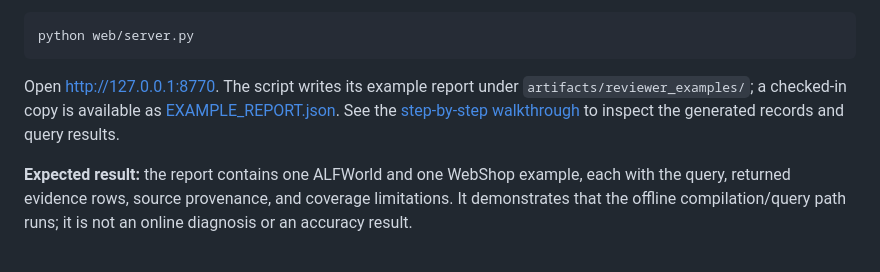
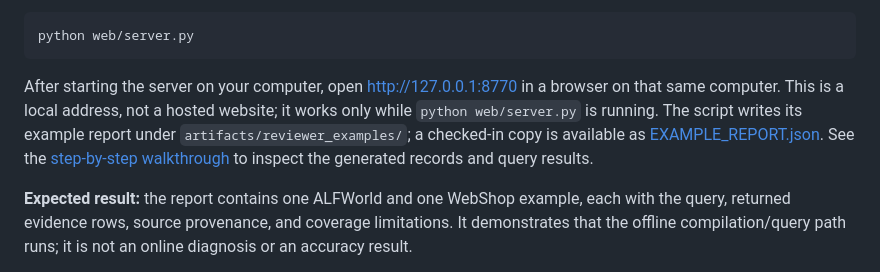
Before and after one commit to GaloisH/ProDebugger, a Markdown page: README.md, the part around the change. Drawn GitHub-style.

Commit message:
Clarify local workbench address in README

````diff
--- a/README.md
+++ b/README.md
@@ -35,7 +35,7 @@ To browse the workbench, start the local server in a second terminal:
 python web/server.py
 ```
 
-Open <http://127.0.0.1:8770>. The script writes its example report under `artifacts/reviewer_examples/`; a checked-in copy is available as [EXAMPLE_REPORT.json](documentation/EXAMPLE_REPORT.json). See the [step-by-step walkthrough](documentation/REVIEWER_GUIDE.md#reproduce-the-two-environment-examples) to inspect the generated records and query results.
+After starting the server on your computer, open <http://127.0.0.1:8770> in a browser on that same computer. This is a local address, not a hosted website; it works only while `python web/server.py` is running. The script writes its example report under `artifacts/reviewer_examples/`; a checked-in copy is available as [EXAMPLE_REPORT.json](documentation/EXAMPLE_REPORT.json). See the [step-by-step walkthrough](documentation/REVIEWER_GUIDE.md#reproduce-the-two-environment-examples) to inspect the generated records and query results.
 
 **Expected result:** the report contains one ALFWorld and one WebShop example, each with the query, returned evidence rows, source provenance, and coverage limitations. It demonstrates that the offline compilation/query path runs; it is not an online diagnosis or an accuracy result.
 
````
